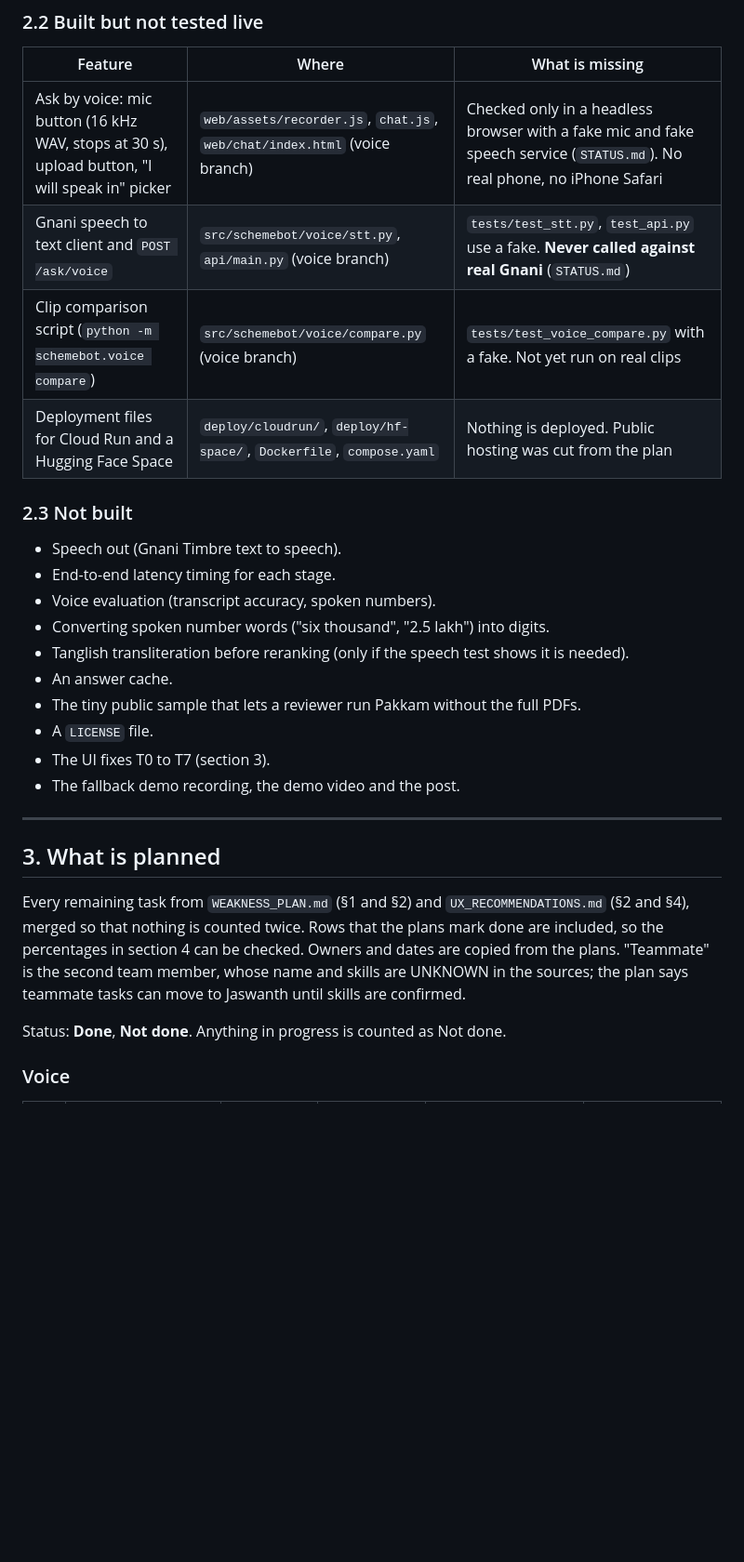
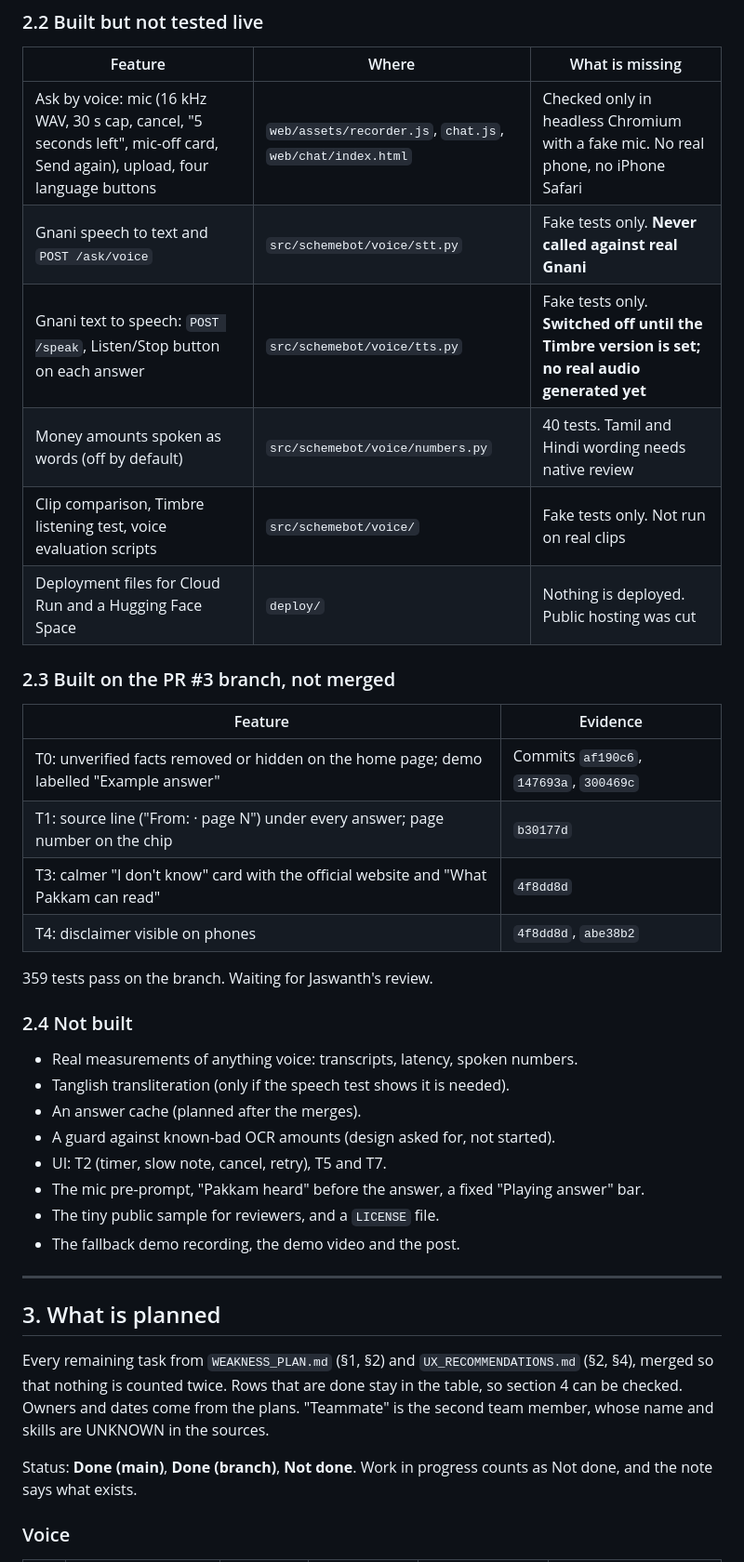
Before and after one commit to mailtojaswanthss-svg/pakkam, a Markdown page: docs/REPORT_STATUS_SECTION.md, the part around one of its changes. Shown at 93% size. Drawn GitHub-style; blank space fills up the shorter version.

```diff
--- a/docs/REPORT_STATUS_SECTION.md
+++ b/docs/REPORT_STATUS_SECTION.md
@@ -54,31 +49,42 @@ Pakkam answers questions about Indian government welfare schemes using only 18 p
 
 | Feature | Where | What is missing |
 |---|---|---|
-| Ask by voice: mic button (16 kHz WAV, stops at 30 s), upload button, "I will speak in" picker | `web/assets/recorder.js`, `chat.js`, `web/chat/index.html` (voice branch) | Checked only in a headless browser with a fake mic and fake speech service (`STATUS.md`). No real phone, no iPhone Safari |
-| Gnani speech to text client and `POST /ask/voice` | `src/schemebot/voice/stt.py`, `api/main.py` (voice branch) | `tests/test_stt.py`, `test_api.py` use a fake. **Never called against real Gnani** (`STATUS.md`) |
-| Clip comparison script (`python -m schemebot.voice compare`) | `src/schemebot/voice/compare.py` (voice branch) | `tests/test_voice_compare.py` with a fake. Not yet run on real clips |
-| Deployment files for Cloud Run and a Hugging Face Space | `deploy/cloudrun/`, `deploy/hf-space/`, `Dockerfile`, `compose.yaml` | Nothing is deployed. Public hosting was cut from the plan |
+| Ask by voice: mic (16 kHz WAV, 30 s cap, cancel, "5 seconds left", mic-off card, Send again), upload, four language buttons | `web/assets/recorder.js`, `chat.js`, `web/chat/index.html` | Checked only in headless Chromium with a fake mic. No real phone, no iPhone Safari |
+| Gnani speech to text and `POST /ask/voice` | `src/schemebot/voice/stt.py` | Fake tests only. **Never called against real Gnani** |
+| Gnani text to speech: `POST /speak`, Listen/Stop button on each answer | `src/schemebot/voice/tts.py` | Fake tests only. **Switched off until the Timbre version is set; no real audio generated yet** |
+| Money amounts spoken as words (off by default) | `src/schemebot/voice/numbers.py` | 40 tests. Tamil and Hindi wording needs native review |
+| Clip comparison, Timbre listening test, voice evaluation scripts | `src/schemebot/voice/` | Fake tests only. Not run on real clips |
+| Deployment files for Cloud Run and a Hugging Face Space | `deploy/` | Nothing is deployed. Public hosting was cut |
 
-### 2.3 Not built
+### 2.3 Built on the PR #3 branch, not merged
 
-- Speech out (Gnani Timbre text to speech).
-- End-to-end latency timing for each stage.
-- Voice evaluation (transcript accuracy, spoken numbers).
-- Converting spoken number words ("six thousand", "2.5 lakh") into digits.
-- Tanglish transliteration before reranking (only if the speech test shows it is needed).
-- An answer cache.
-- The tiny public sample that lets a reviewer run Pakkam without the full PDFs.
-- A `LICENSE` file.
-- The UI fixes T0 to T7 (section 3).
+| Feature | Evidence |
+|---|---|
+| T0: unverified facts removed or hidden on the home page; demo labelled "Example answer" | Commits `af190c6`, `147693a`, `300469c` |
+| T1: source line ("From: <document> · page N") under every answer; page number on the chip | `b30177d` |
+| T3: calmer "I don't know" card with the official website and "What Pakkam can read" | `4f8dd8d` |
+| T4: disclaimer visible on phones | `4f8dd8d`, `abe38b2` |
+
+359 tests pass on the branch. Waiting for Jaswanth's review.
+
+### 2.4 Not built
+
+- Real measurements of anything voice: transcripts, latency, spoken numbers.
+- Tanglish transliteration (only if the speech test shows it is needed).
+- An answer cache (planned after the merges).
+- A guard against known-bad OCR amounts (design asked for, not started).
+- UI: T2 (timer, slow note, cancel, retry), T5 and T7.
+- The mic pre-prompt, "Pakkam heard" before the answer, a fixed "Playing answer" bar.
+- The tiny public sample for reviewers, and a `LICENSE` file.
 - The fallback demo recording, the demo video and the post.
 
 ---
 
 ## 3. What is planned
 
-Every remaining task from `WEAKNESS_PLAN.md` (§1 and §2) and `UX_RECOMMENDATIONS.md` (§2 and §4), merged so that nothing is counted twice. Rows that the plans mark done are included, so the percentages in section 4 can be checked. Owners and dates are copied from the plans. "Teammate" is the second team member, whose name and skills are UNKNOWN in the sources; the plan says teammate tasks can move to Jaswanth until skills are confirmed.
+Every remaining task from `WEAKNESS_PLAN.md` (§1, §2) and `UX_RECOMMENDATIONS.md` (§2, §4), merged so that nothing is counted twice. Rows that are done stay in the table, so section 4 can be checked. Owners and dates come from the plans. "Teammate" is the second team member, whose name and skills are UNKNOWN in the sources.
 
-Status: **Done**, **Not done**. Anything in progress is counted as Not done.
+Status: **Done (main)**, **Done (branch)**, **Not done**. Work in progress counts as Not done, and the note says what exists.
 
 ### Voice
 
```
Also changed, not shown: other parts of docs/REPORT_STATUS_SECTION.md (+148 -161 lines), docs/PLAN_24H.md (+3 -3 lines).
